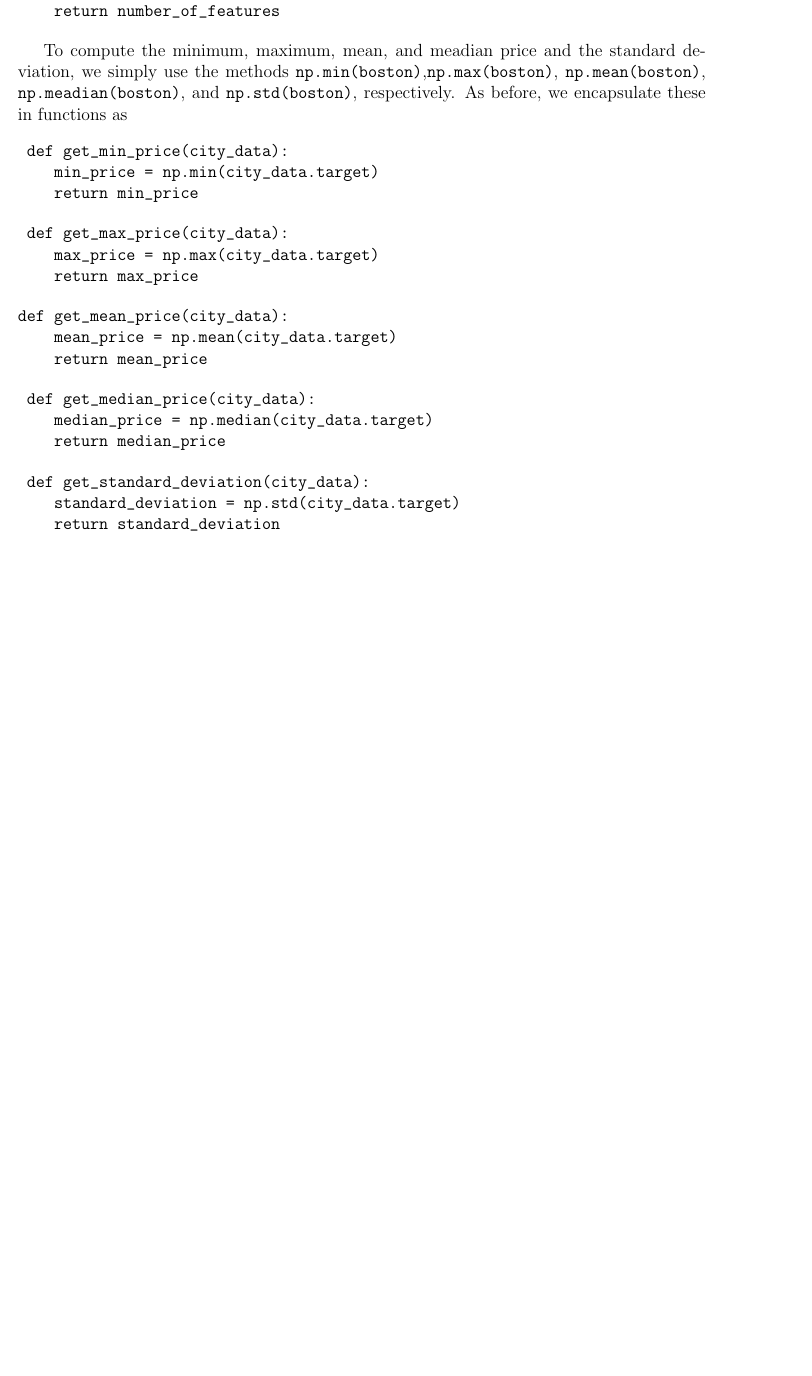
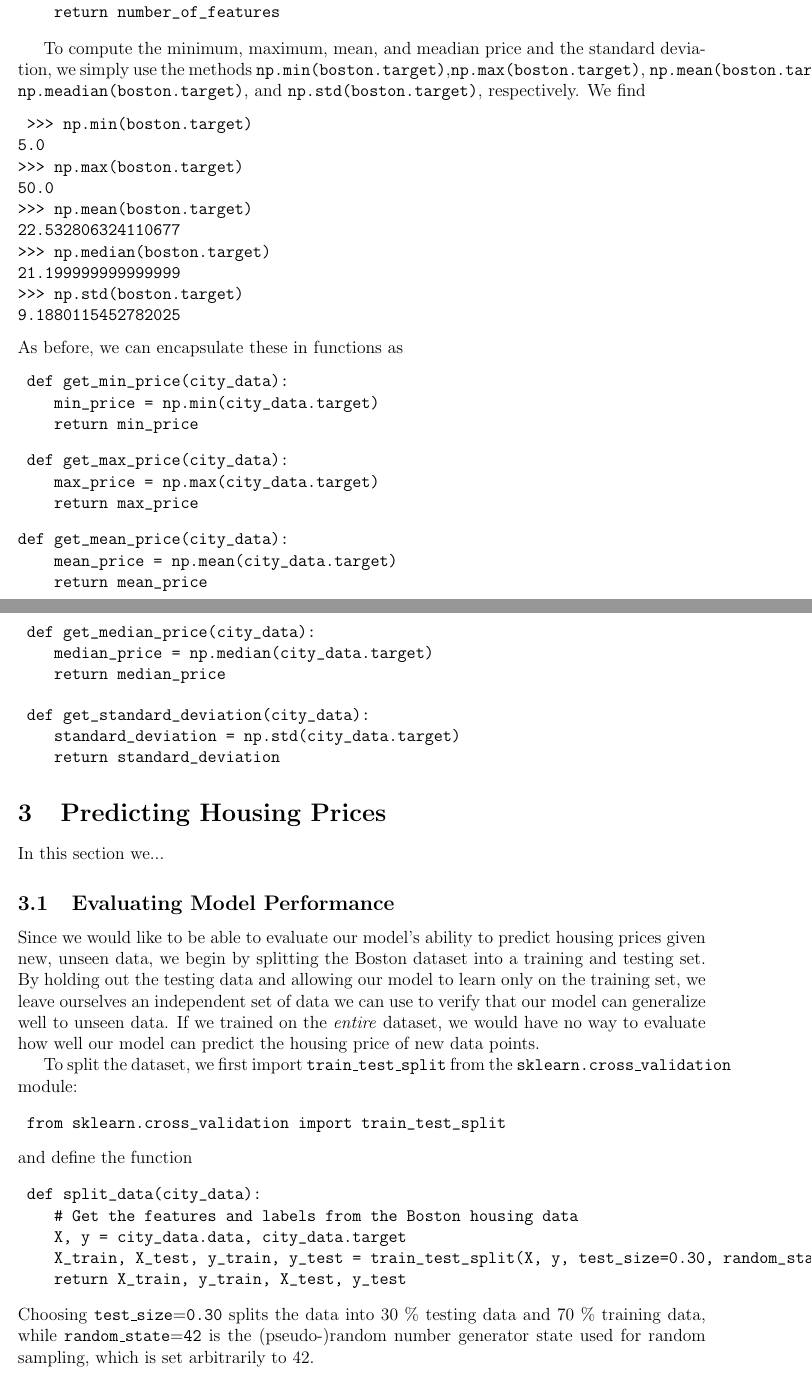
Before and after one commit to atrimm6/Machine-Learning-Engineer-Nanodegree-Projects, a LaTeX paper (BostonHousing.tex): part of page 2 of 2 before the commit and two parts of pages 2 and 3 of 3 after it, the two joined at a grey line, cut so that both start at the same text, the shorter picture padded with empty space. Compiled offline with pdfLaTeX.

Commit message:
Add section 1 and beginning of section 2

```diff
--- a/BostonHousing.tex
+++ b/BostonHousing.tex
@@ -78,7 +78,20 @@ which is 13. We can encapsulate these in functions as
     return number_of_features
 \end{verbatim}
 
-To compute the minimum, maximum, mean, and meadian price and the standard deviation, we simply use the methods \texttt{np.min(boston)},\texttt{np.max(boston)}, \texttt{np.mean(boston)}, \texttt{np.meadian(boston)}, and \texttt{np.std(boston)}, respectively. As before, we encapsulate these in functions as
+To compute the minimum, maximum, mean, and meadian price and the standard deviation, we simply use the methods \texttt{np.min(boston.target)},\texttt{np.max(boston.target)}, \texttt{np.mean(boston.target)}, \texttt{np.meadian(boston.target)}, and \texttt{np.std(boston.target)}, respectively. We find
+\begin{verbatim}
+	>>> np.min(boston.target)
+5.0
+>>> np.max(boston.target)
+50.0
+>>> np.mean(boston.target)
+22.532806324110677
+>>> np.median(boston.target)
+21.199999999999999
+>>> np.std(boston.target)
+9.1880115452782025
+\end{verbatim}
+As before, we can encapsulate these in functions as
 \begin{verbatim}
 	def get_min_price(city_data):
     min_price = np.min(city_data.target)
@@ -105,4 +118,23 @@ def get_mean_price(city_data):
     return standard_deviation
 \end{verbatim}
 
+\section{Predicting Housing Prices}
+In this section we...
+\subsection{Evaluating Model Performance}
+Since we would like to be able to evaluate our model's ability to predict housing prices given new, unseen data, we begin by splitting the Boston dataset into a training and testing set. By holding out the testing data and allowing our model to learn only on the training set, we leave ourselves an independent set of data we can use to verify that our model can generalize well to unseen data. If we trained on the \emph{entire} dataset, we would have no way to evaluate how well our model can predict the housing price of new data points.
+
+To split the dataset, we first import \texttt{train\_test\_split} from the \texttt{sklearn.cross\_validation} module:
+\begin{verbatim}
+	from sklearn.cross_validation import train_test_split
+\end{verbatim}
+and define the function
+\begin{verbatim}
+	def split_data(city_data):
+    # Get the features and labels from the Boston housing data
+    X, y = city_data.data, city_data.target
+    X_train, X_test, y_train, y_test = train_test_split(X, y, test_size=0.30, random_state=42)
+    return X_train, y_train, X_test, y_test
+\end{verbatim}
+Choosing \texttt{test\_size$=$0.30} splits the data into 30 \% testing data and 70 \% training data, while \texttt{random\_state$=$42} is the (pseudo-)random number generator state used for random sampling, which is set arbitrarily to 42.
+
 \end{document}
```
Also changed, not shown: BostonHousing.pdf.
